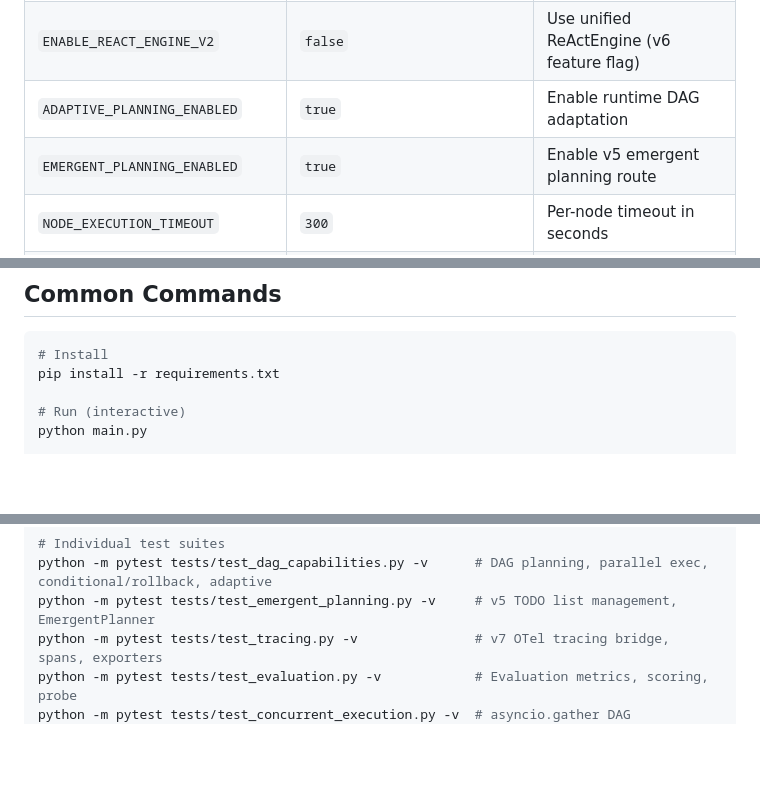
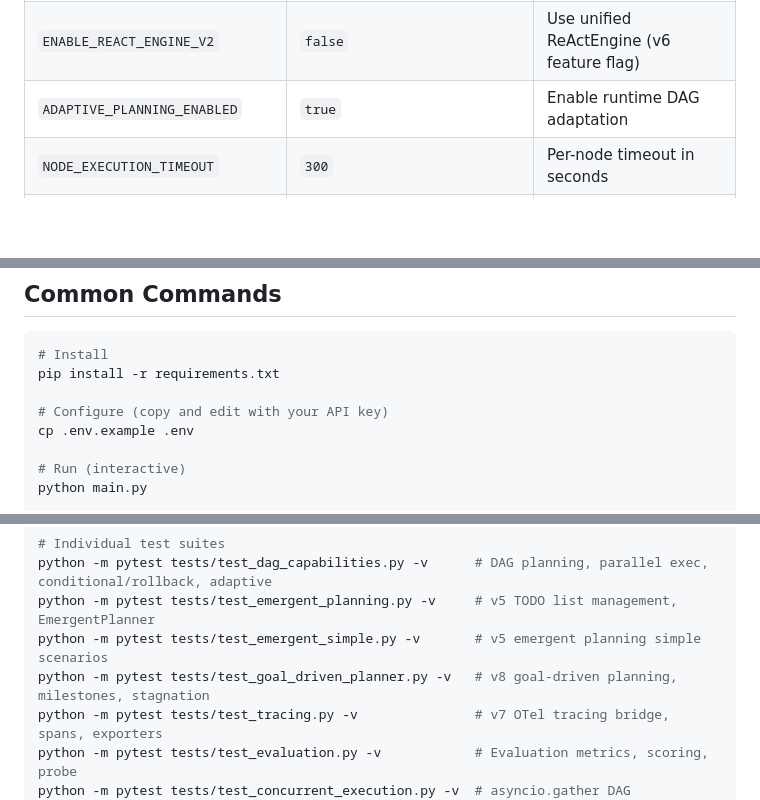
Before and after one commit to shixiangweiii/manus_demo, a Markdown page: CLAUDE.md, 3 parts joined by grey strips. Rendered like a GitHub page; blank space fills up the shorter version.

````diff
--- a/CLAUDE.md
+++ b/CLAUDE.md
@@ -158,7 +158,6 @@ All config via env vars / `.env` file. Key variables:
 | `LLM_RETRY_ENABLED` | `false` | Enable exponential-backoff retry |
 | `ENABLE_REACT_ENGINE_V2` | `false` | Use unified ReActEngine (v6 feature flag) |
 | `ADAPTIVE_PLANNING_ENABLED` | `true` | Enable runtime DAG adaptation |
-| `EMERGENT_PLANNING_ENABLED` | `true` | Enable v5 emergent planning route |
 | `NODE_EXECUTION_TIMEOUT` | `300` | Per-node timeout in seconds |
 | `SANDBOX_DIR` | `~/.manus_demo/sandbox` | Sandboxed file/shell working directory |
 | `MAX_TODO_ITEMS` | `20` | v5 TODO list max size |
@@ -175,6 +174,9 @@ All config via env vars / `.env` file. Key variables:
 ```bash
 # Install
 pip install -r requirements.txt
+
+# Configure (copy and edit with your API key)
+cp .env.example .env
 
 # Run (interactive)
 python main.py
@@ -199,6 +201,8 @@ python -m pytest tests/ -v
 # Individual test suites
 python -m pytest tests/test_dag_capabilities.py -v      # DAG planning, parallel exec, conditional/rollback, adaptive
 python -m pytest tests/test_emergent_planning.py -v     # v5 TODO list management, EmergentPlanner
+python -m pytest tests/test_emergent_simple.py -v       # v5 emergent planning simple scenarios
+python -m pytest tests/test_goal_driven_planner.py -v   # v8 goal-driven planning, milestones, stagnation
 python -m pytest tests/test_tracing.py -v               # v7 OTel tracing bridge, spans, exporters
 python -m pytest tests/test_evaluation.py -v            # Evaluation metrics, scoring, probe
 python -m pytest tests/test_concurrent_execution.py -v  # asyncio.gather DAG parallelism
````
